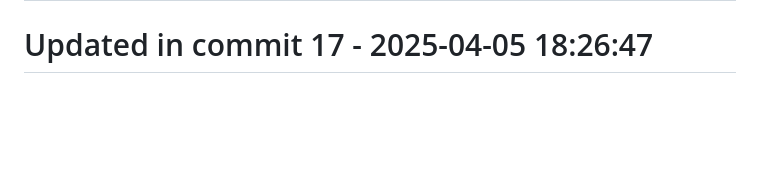
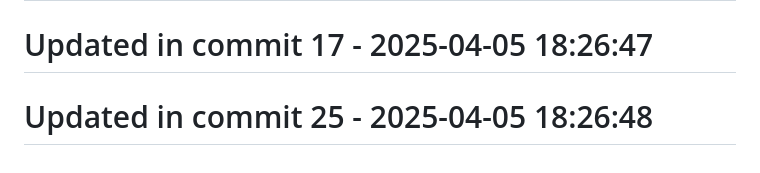
Before and after one commit to llamasearchai/llamagit, a Markdown page: README.md, the part around the change. GitHub-like rendering; blank space fills up the shorter version.

Commit message:
chore: Configure README.md configuration

```diff
--- a/README.md
+++ b/README.md
@@ -204,3 +204,5 @@ Licensed under the MIT License - see the [LICENSE](LICENSE) file for details.
 # Updated in commit 9 - 2025-04-05 18:26:47
 
 # Updated in commit 17 - 2025-04-05 18:26:47
+
+# Updated in commit 25 - 2025-04-05 18:26:48
```
